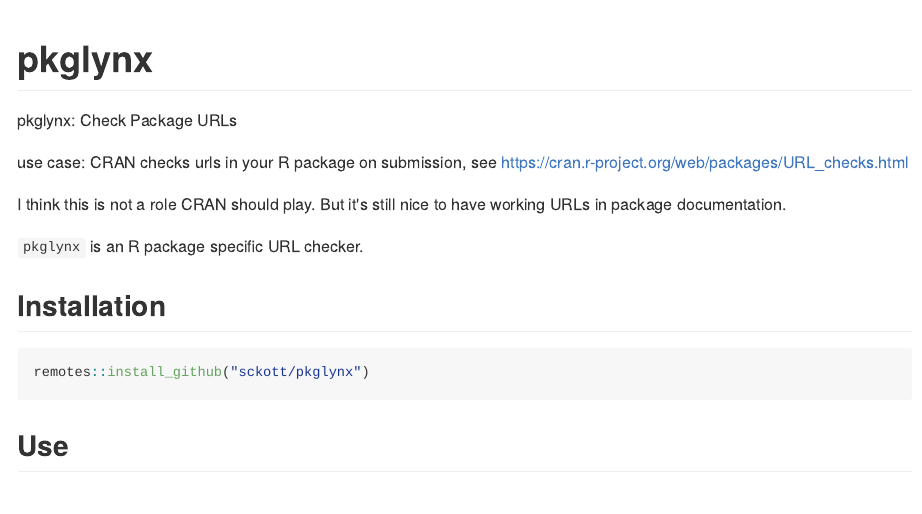
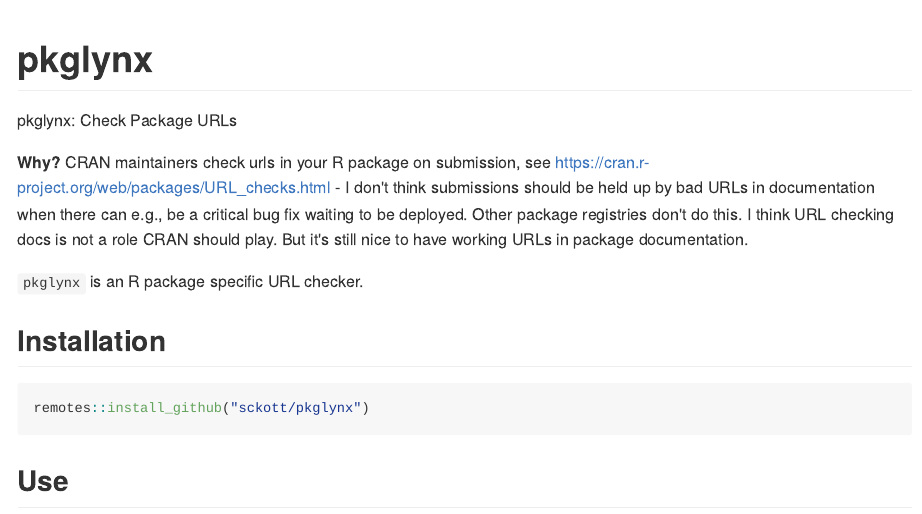
Before and after one commit to sckott/pkglynx, an R Markdown document (README.Rmd): the page in a window 1100 px wide, from its top. The pictures show the output file README.md that the author committed with the source, drawn offline in the style of GitHub; badge pictures from the web are left out.

Commit message:
use actions/checkout@v2 instead of v1 - update readme

```diff
--- a/.github/workflows/R-check.yml
+++ b/.github/workflows/R-check.yml
@@ -21,7 +21,7 @@ jobs:
       CRAN: ${{ matrix.config.cran }}
 
     steps:
-      - uses: actions/checkout@v1
+      - uses: actions/checkout@v2
 
       - uses: r-lib/actions/setup-r@master
         with:
--- a/README.Rmd
+++ b/README.Rmd
@@ -19,9 +19,7 @@ knitr::opts_chunk$set(
 
 pkglynx: Check Package URLs
 
-use case: CRAN checks urls in your R package on submission, see https://cran.r-project.org/web/packages/URL_checks.html
-
-I think this is not a role CRAN should play. But it's still nice to have working URLs in package documentation.
+__Why?__ CRAN maintainers check urls in your R package on submission, see https://cran.r-project.org/web/packages/URL_checks.html - I don't think submissions should be held up by bad URLs in documentation when there can e.g., be a critical bug fix waiting to be deployed. Other package registries don't do this. I think URL checking docs is not a role CRAN should play. But it's still nice to have working URLs in package documentation.
 
 `pkglynx` is an R package specific URL checker.
 
```
Also changed, not shown: README.md.
